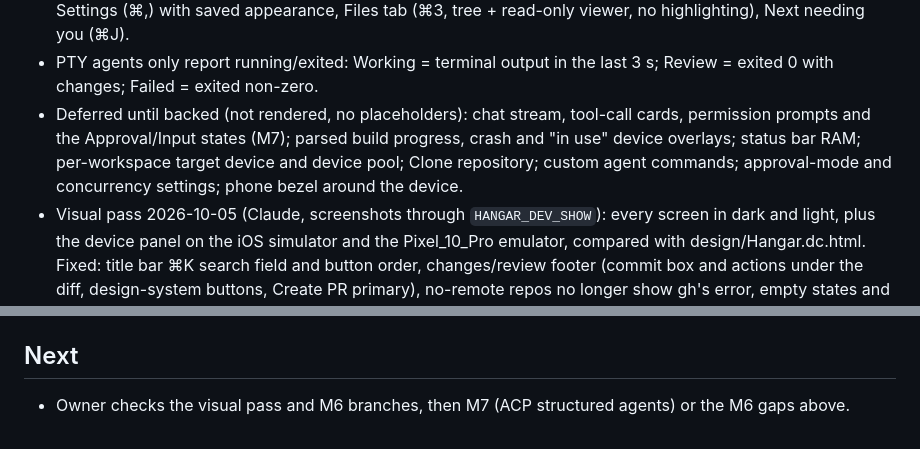
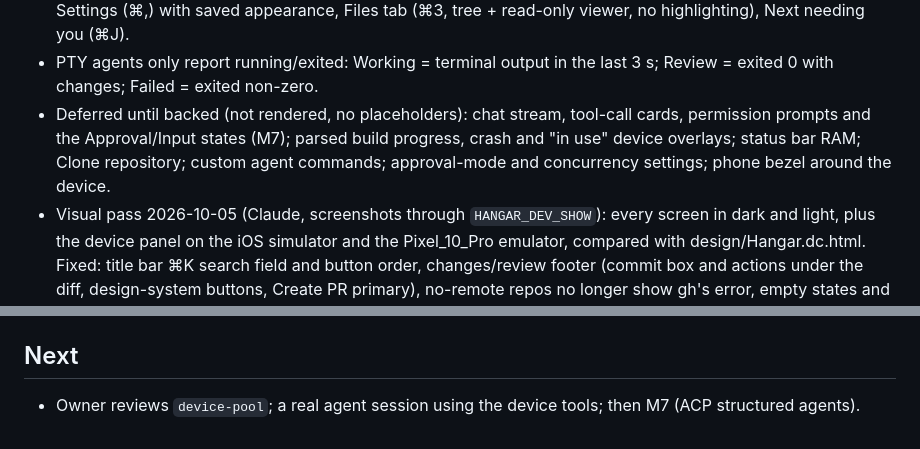
Before and after one commit to KVNLS/Hangar, a Markdown page: PLAN.md, 2 parts joined by grey strips. Drawn GitHub-style.

```diff
--- a/PLAN.md
+++ b/PLAN.md
@@ -151,7 +180,7 @@ Git access is the `git` CLI with porcelain output, not a library.
   changes; Failed = exited non-zero.
 - Deferred until backed (not rendered, no placeholders): chat stream, tool-call cards, permission prompts and
   the Approval/Input states (M7); parsed build progress, crash and "in use" device overlays; status bar RAM;
-  per-workspace target device and device pool; Clone repository; custom agent commands; approval-mode and concurrency settings; phone bezel around the device.
+  Clone repository; custom agent commands; approval-mode and concurrency settings; phone bezel around the device.
 - Visual pass 2026-10-05 (Claude, screenshots through `HANGAR_DEV_SHOW`): every screen in dark and light, plus
   the device panel on the iOS simulator and the Pixel_10_Pro emulator, compared with design/Hangar.dc.html.
   Fixed: title bar ⌘K search field and button order, changes/review footer (commit box and actions under the
@@ -171,4 +200,4 @@ Git access is the `git` CLI with porcelain output, not a library.
   sheet until `stylus_handwriting_enabled` is turned off.
 
 ## Next
-- Owner checks the visual pass and M6 branches, then M7 (ACP structured agents) or the M6 gaps above.
+- Owner reviews `device-pool`; a real agent session using the device tools; then M7 (ACP structured agents).
```
Also changed, not shown: other parts of PLAN.md (+35 -6 lines).
